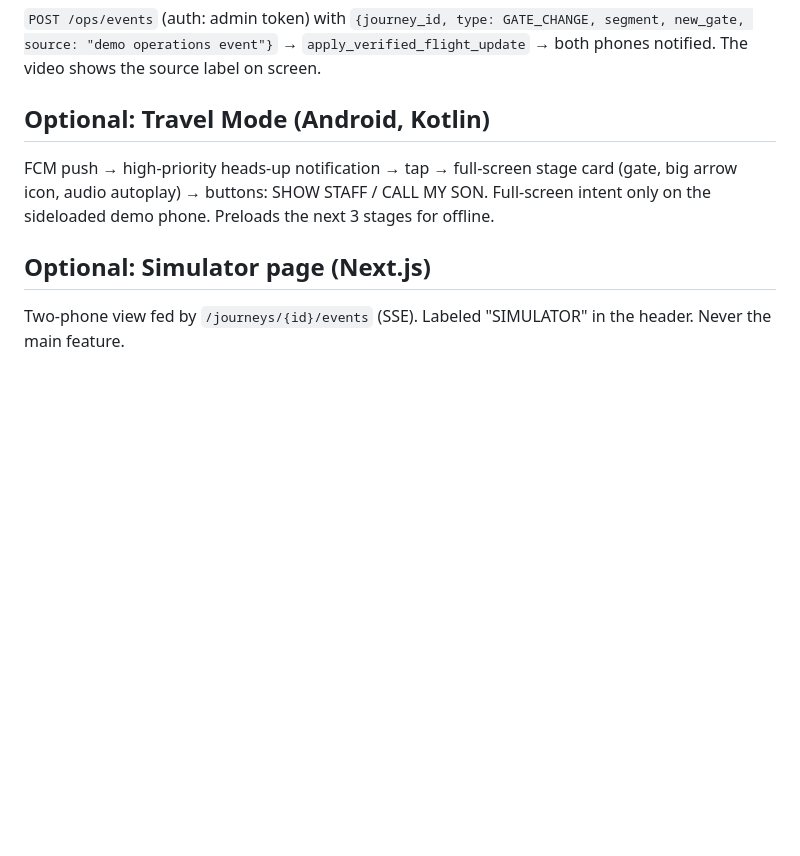
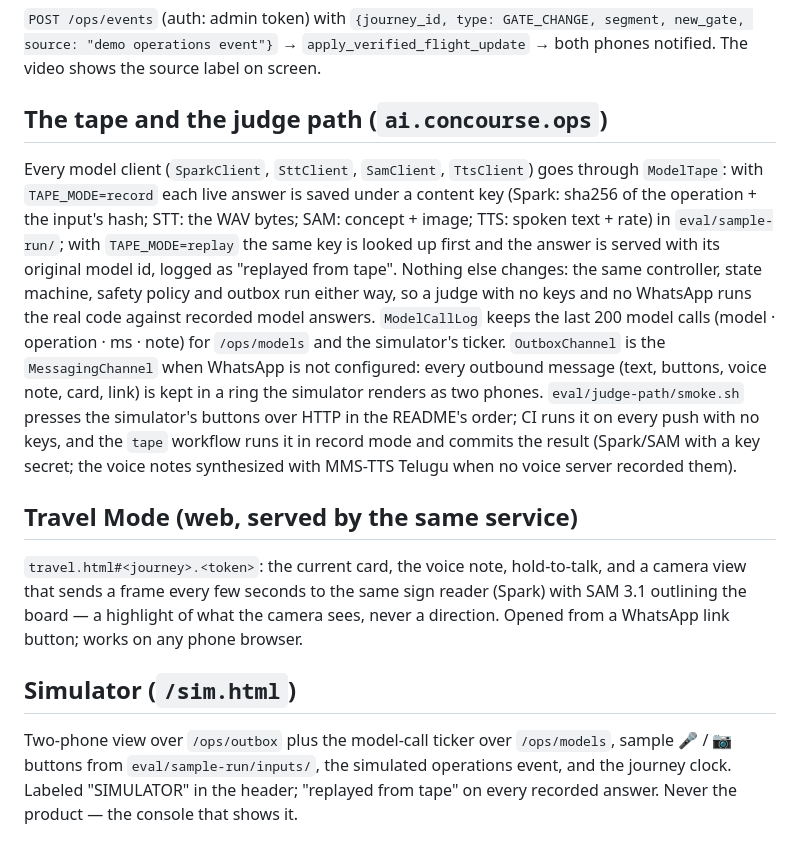
Before and after one commit to vkavali/concourse, a Markdown page: docs/ARCHITECTURE.md, the part around the change. GitHub-like rendering; blank space fills up the shorter version.

Commit message:
docs: architecture — the tape, the judge path, Travel Mode as built, the simulator
Co-Authored-By: Claude Fable 5.1 <noreply@anthropic.com>
Claude-Session: https://claude.ai/code/session_01Sq5mkgURRneWXyYb6ZB4Xg

```diff
--- a/docs/ARCHITECTURE.md
+++ b/docs/ARCHITECTURE.md
@@ -91,10 +91,28 @@ Outbound: Telugu text → SeamlessM4T v2 or MMS-TTS (Meta open weights on Modal;
 
 `POST /ops/events` (auth: admin token) with `{journey_id, type: GATE_CHANGE, segment, new_gate, source: "demo operations event"}` → `apply_verified_flight_update` → both phones notified. The video shows the source label on screen.
 
-## Optional: Travel Mode (Android, Kotlin)
+## The tape and the judge path (`ai.concourse.ops`)
 
-FCM push → high-priority heads-up notification → tap → full-screen stage card (gate, big arrow icon, audio autoplay) → buttons: SHOW STAFF / CALL MY SON. Full-screen intent only on the sideloaded demo phone. Preloads the next 3 stages for offline.
+Every model client (`SparkClient`, `SttClient`, `SamClient`, `TtsClient`) goes through `ModelTape`: with `TAPE_MODE=record`
+each live answer is saved under a content key (Spark: sha256 of the operation + the input's hash; STT: the WAV bytes; SAM:
+concept + image; TTS: spoken text + rate) in `eval/sample-run/`; with `TAPE_MODE=replay` the same key is looked up first
+and the answer is served with its original model id, logged as "replayed from tape". Nothing else changes: the same
+controller, state machine, safety policy and outbox run either way, so a judge with no keys and no WhatsApp runs the
+real code against recorded model answers. `ModelCallLog` keeps the last 200 model calls (model · operation · ms · note)
+for `/ops/models` and the simulator's ticker. `OutboxChannel` is the `MessagingChannel` when WhatsApp is not configured:
+every outbound message (text, buttons, voice note, card, link) is kept in a ring the simulator renders as two phones.
+`eval/judge-path/smoke.sh` presses the simulator's buttons over HTTP in the README's order; CI runs it on every push
+with no keys, and the `tape` workflow runs it in record mode and commits the result (Spark/SAM with a key secret; the
+voice notes synthesized with MMS-TTS Telugu when no voice server recorded them).
 
-## Optional: Simulator page (Next.js)
+## Travel Mode (web, served by the same service)
 
-Two-phone view fed by `/journeys/{id}/events` (SSE). Labeled "SIMULATOR" in the header. Never the main feature.
+`travel.html#<journey>.<token>`: the current card, the voice note, hold-to-talk, and a camera view that sends a frame
+every few seconds to the same sign reader (Spark) with SAM 3.1 outlining the board — a highlight of what the camera sees,
+never a direction. Opened from a WhatsApp link button; works on any phone browser.
+
+## Simulator (`/sim.html`)
+
+Two-phone view over `/ops/outbox` plus the model-call ticker over `/ops/models`, sample 🎤 / 📷 buttons from
+`eval/sample-run/inputs/`, the simulated operations event, and the journey clock. Labeled "SIMULATOR" in the header;
+"replayed from tape" on every recorded answer. Never the product — the console that shows it.
```
